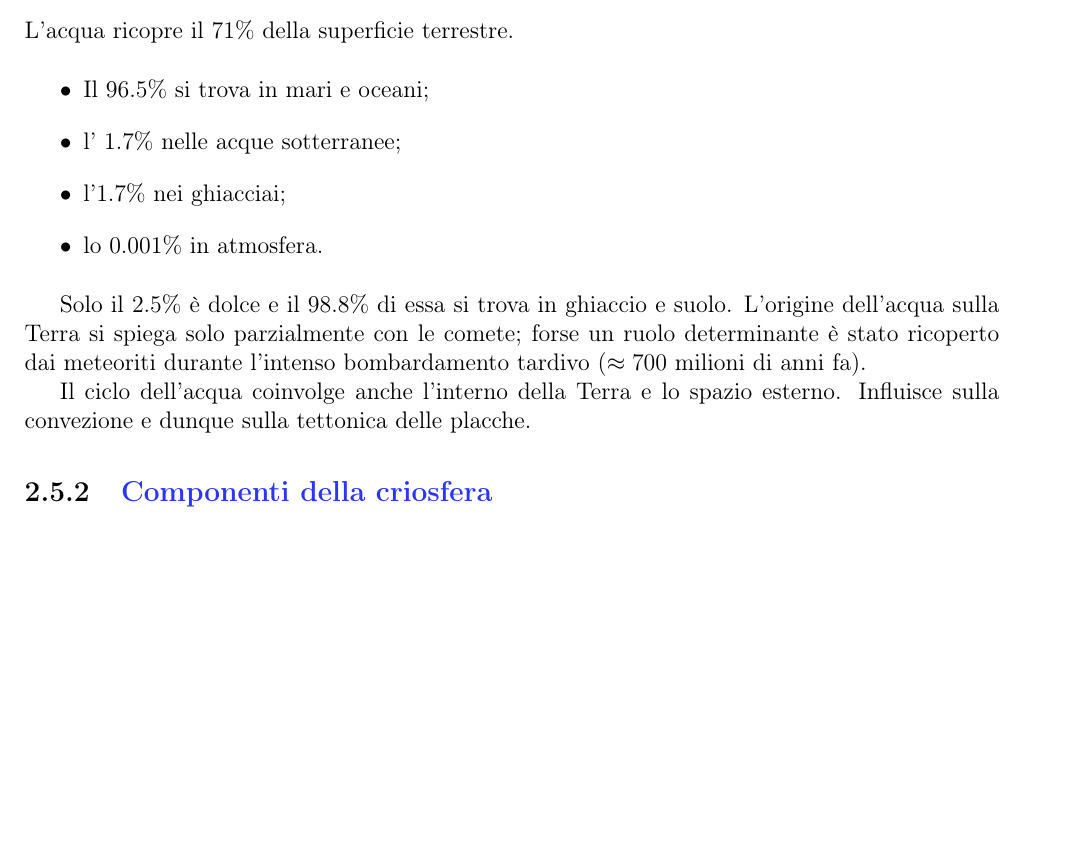
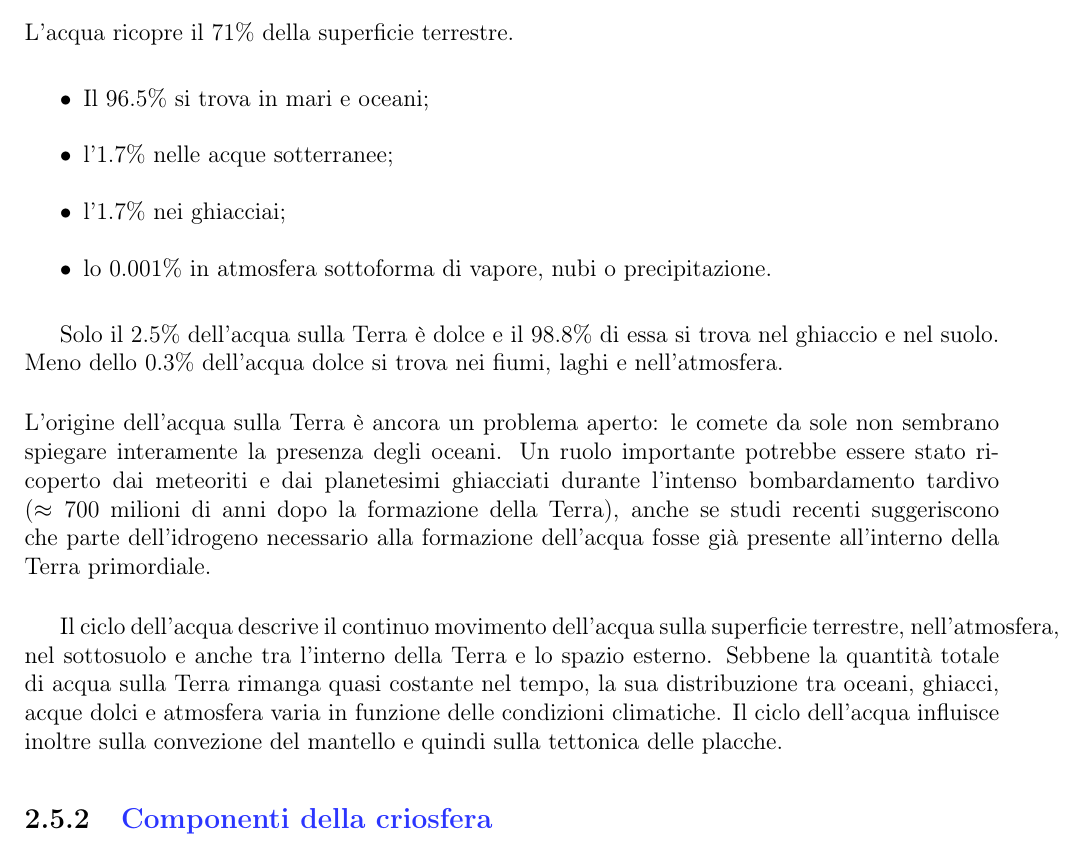
Before and after one commit to fildl/Dispense_Interazioni_nel_Sistema_Terra, a LaTeX book (main.tex): part of page 35 of 72, cut so that both start at the same text, the shorter picture padded with empty space. Compiled offline with pdfLaTeX.

Commit message:
edit: sec 2.5->2.5.1

```diff
--- a/main.tex
+++ b/main.tex
@@ -1305,16 +1305,21 @@ L'acqua ricopre il 71\% della superficie terrestre.
 
 \begin{itemize}
     \item Il 96.5\% si trova in mari e oceani;
-    \item l' 1.7\% nelle acque sotterranee;
+    \item l'1.7\% nelle acque sotterranee;
     \item l'1.7\% nei ghiacciai;
-    \item lo 0.001\% in atmosfera.
-\end{itemize}
-
-Solo il 2.5\% è dolce e il 98.8\% di essa si trova in ghiaccio e suolo.
-L'origine dell'acqua sulla Terra si spiega solo parzialmente con le comete; forse un ruolo determinante è stato ricoperto dai meteoriti durante l'intenso bombardamento tardivo ($\approx 700$ milioni di anni fa).
-
-Il ciclo dell'acqua coinvolge anche l'interno della Terra e lo spazio esterno.
-Influisce sulla convezione e dunque sulla tettonica delle placche.
+    \item lo 0.001\% in atmosfera sottoforma di vapore, nubi o precipitazione.
+\end{itemize}
+
+Solo il 2.5\% dell'acqua sulla Terra è dolce e il 98.8\% di essa si trova nel ghiaccio e nel suolo.
+Meno dello 0.3\% dell'acqua dolce si trova nei fiumi, laghi e nell'atmosfera.\\
+
+\noindent
+L’origine dell’acqua sulla Terra è ancora un problema aperto: le comete da sole non sembrano spiegare interamente la presenza degli oceani.
+Un ruolo importante potrebbe essere stato ricoperto dai meteoriti e dai planetesimi ghiacciati durante l’intenso bombardamento tardivo ($\approx 700$ milioni di anni dopo la formazione della Terra), anche se studi recenti suggeriscono che parte dell’idrogeno necessario alla formazione dell’acqua fosse già presente all’interno della Terra primordiale.\\
+
+Il ciclo dell'acqua descrive il continuo movimento dell’acqua sulla superficie terrestre, nell’atmosfera, nel sottosuolo e anche tra l’interno della Terra e lo spazio esterno.
+Sebbene la quantità totale di acqua sulla Terra rimanga quasi costante nel tempo, la sua distribuzione tra oceani, ghiacci, acque dolci e atmosfera varia in funzione delle condizioni climatiche.
+Il ciclo dell’acqua influisce inoltre sulla convezione del mantello e quindi sulla tettonica delle placche.
 
 \subsection{\textcolor{colore2}{Componenti della criosfera}}
 
```
